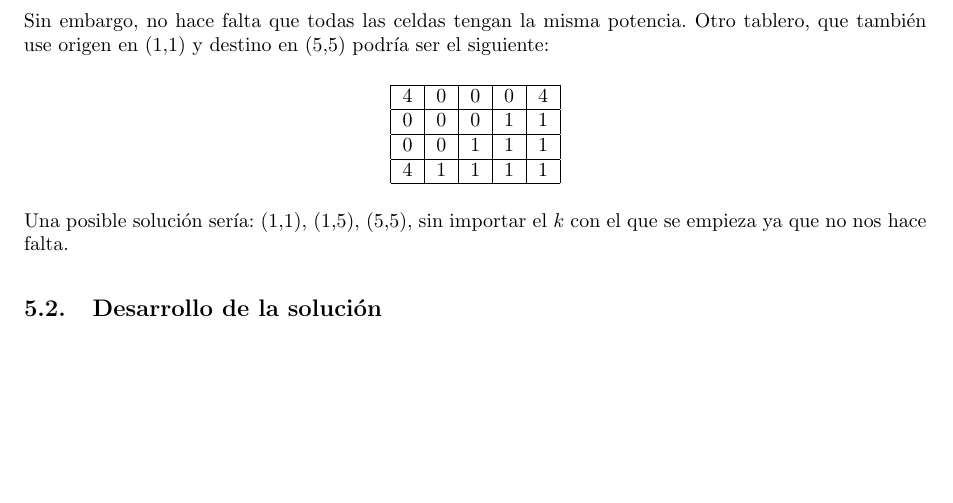
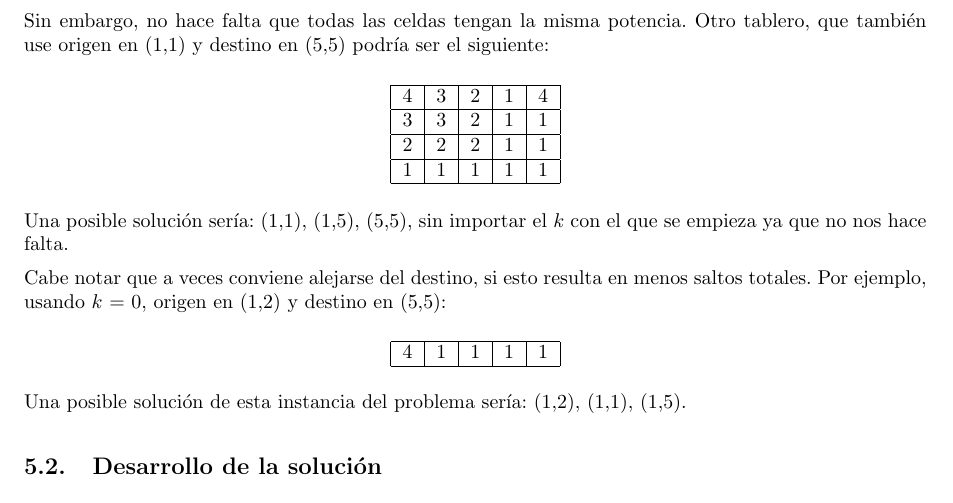
Before and after one commit to ealmansi/algo3-tp2, a LaTeX document (tex/informe.tex, which reads tex/problema3/descripcion.tex): part of page 16 of 25, cut so that both start at the same text, the shorter picture padded with empty space. Compiled offline with pdfLaTeX.

Commit message:
mejore descripcion

```diff
--- a/tex/problema3/descripcion.tex
+++ b/tex/problema3/descripcion.tex
@@ -25,15 +25,26 @@ Sin embargo, no hace falta que todas las celdas tengan la misma potencia. Otro t
 \begin{center}
 \begin{tabular}{|c|c|c|c|c|}
 \hline
- 4 & 0 & 0 & 0 & 4 \\
+ 4 & 3 & 2 & 1 & 4 \\
  \hline
- 0 & 0 & 0 & 1 & 1 \\
+ 3 & 3 & 2 & 1 & 1 \\
  \hline
- 0 & 0 & 1 & 1 & 1 \\
+ 2 & 2 & 2 & 1 & 1 \\
  \hline
+ 1 & 1 & 1 & 1 & 1 \\
+ \hline
+\end{tabular}
+\end{center}
+
+Una posible solución sería: (1,1), (1,5), (5,5), sin importar el $k$ con el que se empieza ya que no nos hace falta.
+
+Cabe notar que a veces conviene alejarse del destino, si esto resulta en menos saltos totales. Por ejemplo, usando $k$ = 0, origen en (1,2) y destino en (5,5):
+\begin{center}
+\begin{tabular}{|c|c|c|c|c|}
+\hline
  4 & 1 & 1 & 1 & 1 \\
  \hline
 \end{tabular}
 \end{center}
 
-Una posible solución sería: (1,1), (1,5), (5,5), sin importar el $k$ con el que se empieza ya que no nos hace falta.
+Una posible solución de esta instancia del problema sería: (1,2), (1,1), (1,5).
```
